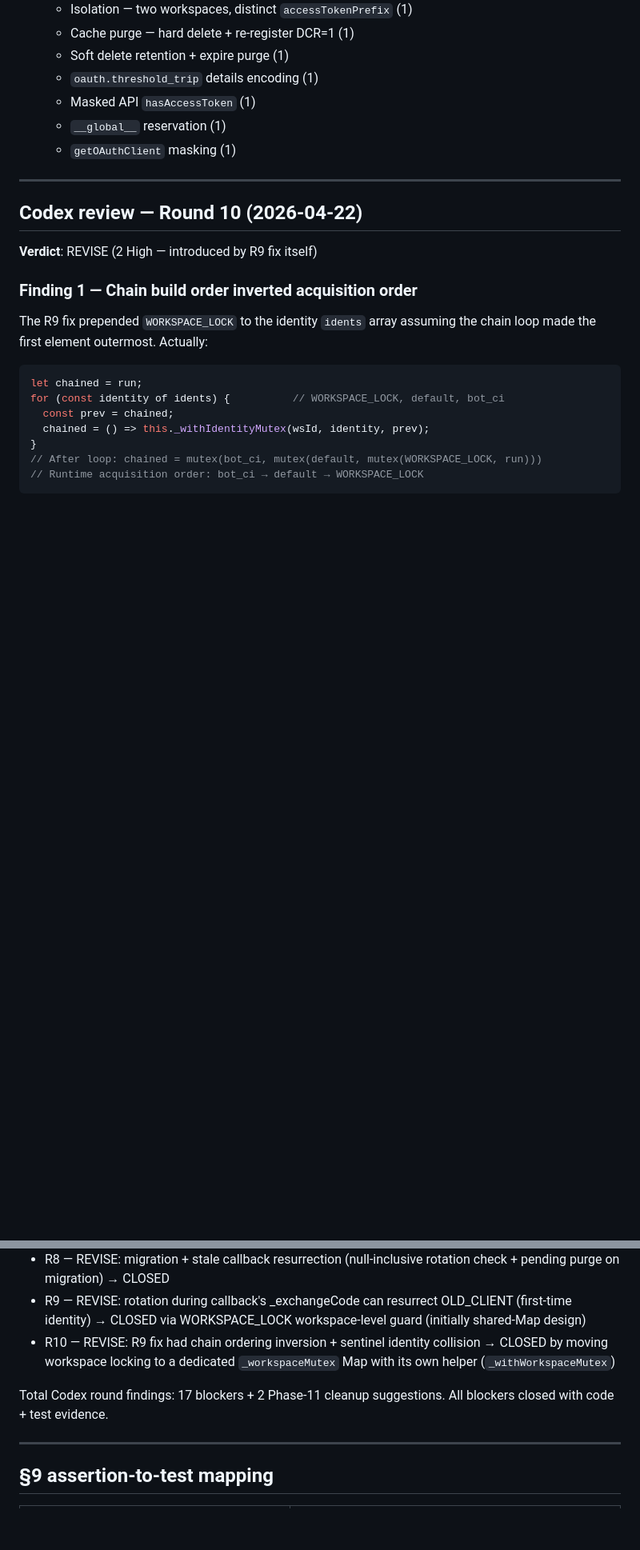
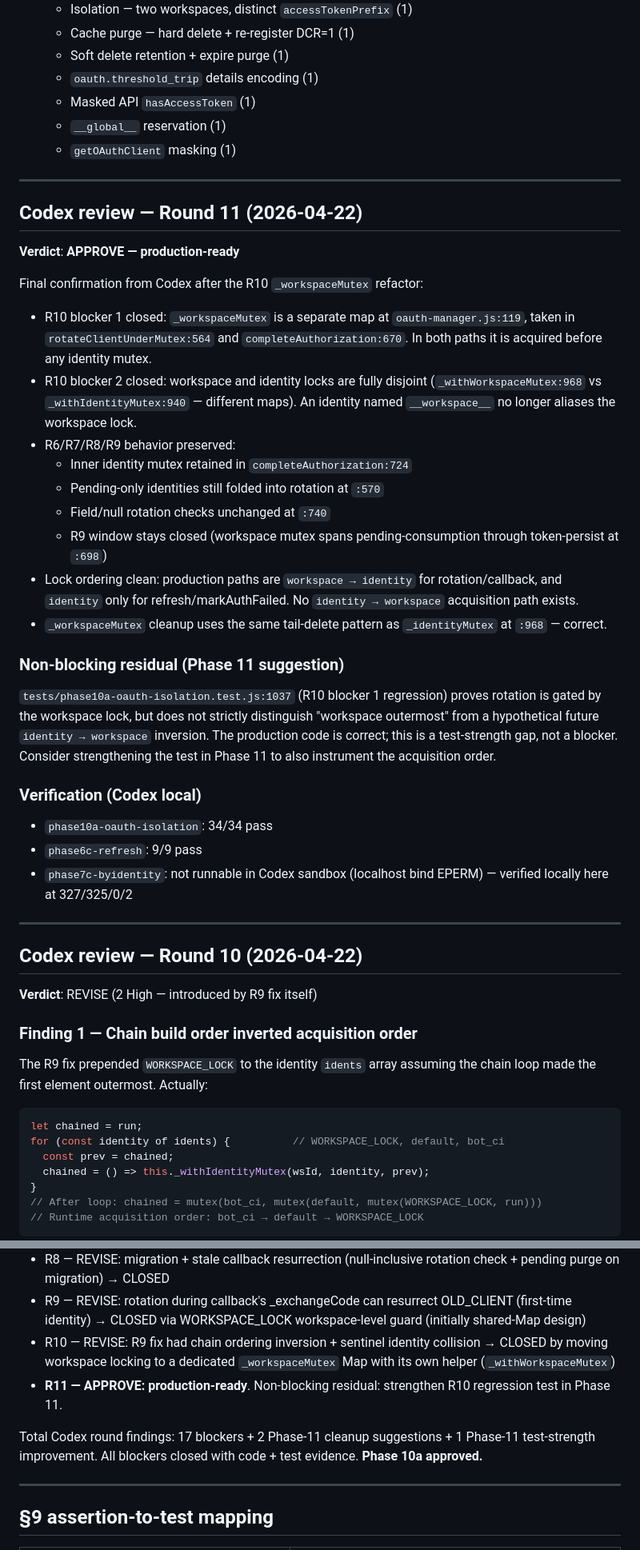
Before and after one commit to Karnian/mcp-bifrost, a Markdown page: docs/PHASE10a_SELFREVIEW_LOG.md, 2 parts joined by grey strips. Shown at 80% size. GitHub-like rendering; blank space fills up the shorter version.

Commit message:
docs(phase10a): R11 APPROVE — Phase 10a production-ready
Codex R11 reviewed commit d224700 and issued APPROVE. No production
blockers remain. R10 blockers 1 & 2 closed, R6/R7/R8/R9 behavior
preserved, lock ordering clean (workspace → identity for rotation/
callback; identity only for refresh/markAuthFailed).

Non-blocking residual (Phase 11 suggestion): R10 blocker 1 regression
test proves rotation is gated by the workspace lock but does not
strictly distinguish "workspace outermost" from a hypothetical future
identity → workspace inversion. Production code is correct; test-
strength gap only.

Total Codex review across R1~R11: 17 blockers + 2 Phase-11 cleanup +
1 Phase-11 test-strength improvement. All blockers closed with code +
test evidence.

Final test state: 327 / 325 pass / 0 fail / 2 skipped.

Co-Authored-By: Claude Opus 4.7 (1M context) <noreply@anthropic.com>

```diff
--- a/docs/PHASE10a_SELFREVIEW_LOG.md
+++ b/docs/PHASE10a_SELFREVIEW_LOG.md
@@ -112,6 +112,49 @@ Contents:
   - Masked API `hasAccessToken` (1)
   - `__global__` reservation (1)
   - `getOAuthClient` masking (1)
+
+---
+
+## Codex review — Round 11 (2026-04-22)
+
+**Verdict**: **APPROVE — production-ready**
+
+Final confirmation from Codex after the R10 `_workspaceMutex` refactor:
+
+- R10 blocker 1 closed: `_workspaceMutex` is a separate map at
+  `oauth-manager.js:119`, taken in `rotateClientUnderMutex:564` and
+  `completeAuthorization:670`. In both paths it is acquired before any
+  identity mutex.
+- R10 blocker 2 closed: workspace and identity locks are fully disjoint
+  (`_withWorkspaceMutex:968` vs `_withIdentityMutex:940` — different
+  maps). An identity named `__workspace__` no longer aliases the
+  workspace lock.
+- R6/R7/R8/R9 behavior preserved:
+  - Inner identity mutex retained in `completeAuthorization:724`
+  - Pending-only identities still folded into rotation at `:570`
+  - Field/null rotation checks unchanged at `:740`
+  - R9 window stays closed (workspace mutex spans pending-consumption
+    through token-persist at `:698`)
+- Lock ordering clean: production paths are `workspace → identity` for
+  rotation/callback, and `identity` only for refresh/markAuthFailed. No
+  `identity → workspace` acquisition path exists.
+- `_workspaceMutex` cleanup uses the same tail-delete pattern as
+  `_identityMutex` at `:968` — correct.
+
+### Non-blocking residual (Phase 11 suggestion)
+
+`tests/phase10a-oauth-isolation.test.js:1037` (R10 blocker 1 regression)
+proves rotation is gated by the workspace lock, but does not strictly
+distinguish "workspace outermost" from a hypothetical future
+`identity → workspace` inversion. The production code is correct; this
+is a test-strength gap, not a blocker. Consider strengthening the test
+in Phase 11 to also instrument the acquisition order.
+
+### Verification (Codex local)
+- `phase10a-oauth-isolation`: 34/34 pass
+- `phase6c-refresh`: 9/9 pass
+- `phase7c-byidentity`: not runnable in Codex sandbox (localhost bind
+  EPERM) — verified locally here at 327/325/0/2
 
 ---
 
@@ -564,8 +607,9 @@ All existing regression tests pass.
 - R8 — REVISE: migration + stale callback resurrection (null-inclusive rotation check + pending purge on migration) → CLOSED
 - R9 — REVISE: rotation during callback's _exchangeCode can resurrect OLD_CLIENT (first-time identity) → CLOSED via WORKSPACE_LOCK workspace-level guard (initially shared-Map design)
 - R10 — REVISE: R9 fix had chain ordering inversion + sentinel identity collision → CLOSED by moving workspace locking to a dedicated `_workspaceMutex` Map with its own helper (`_withWorkspaceMutex`)
+- **R11 — APPROVE: production-ready**. Non-blocking residual: strengthen R10 regression test in Phase 11.
 
-Total Codex round findings: 17 blockers + 2 Phase-11 cleanup suggestions. All blockers closed with code + test evidence.
+Total Codex round findings: 17 blockers + 2 Phase-11 cleanup suggestions + 1 Phase-11 test-strength improvement. All blockers closed with code + test evidence. **Phase 10a approved.**
 
 ---
 
```
